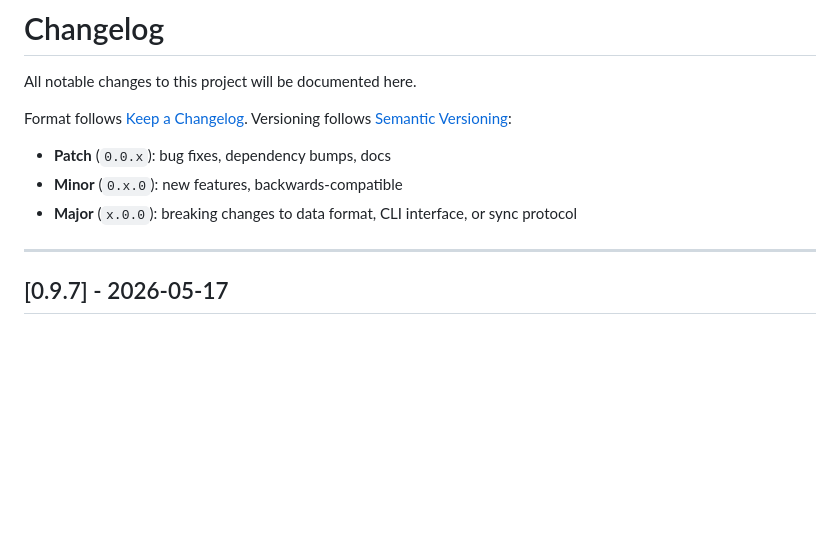
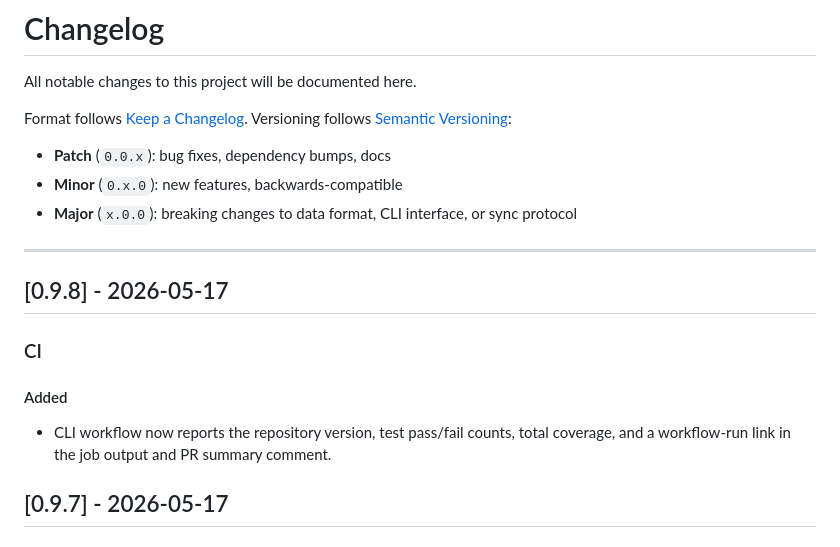
Before and after one commit to jmaciasluque/daily-tasks, a Markdown page: CHANGELOG.md, the part around the change. Rendered like a GitHub page; blank space fills up the shorter version.

Commit message:
add CHANGELOG entry for CI enhancement

```diff
--- a/CHANGELOG.md
+++ b/CHANGELOG.md
@@ -9,6 +9,14 @@ Versioning follows [Semantic Versioning](https://semver.org/spec/v2.0.0.html):
 - **Major** (`x.0.0`): breaking changes to data format, CLI interface, or sync protocol
 
 ---
+
+## [0.9.8] - 2026-05-17
+
+### CI
+
+#### Added
+- CLI workflow now reports the repository version, test pass/fail counts, total
+  coverage, and a workflow-run link in the job output and PR summary comment.
 
 ## [0.9.7] - 2026-05-17
 
```
